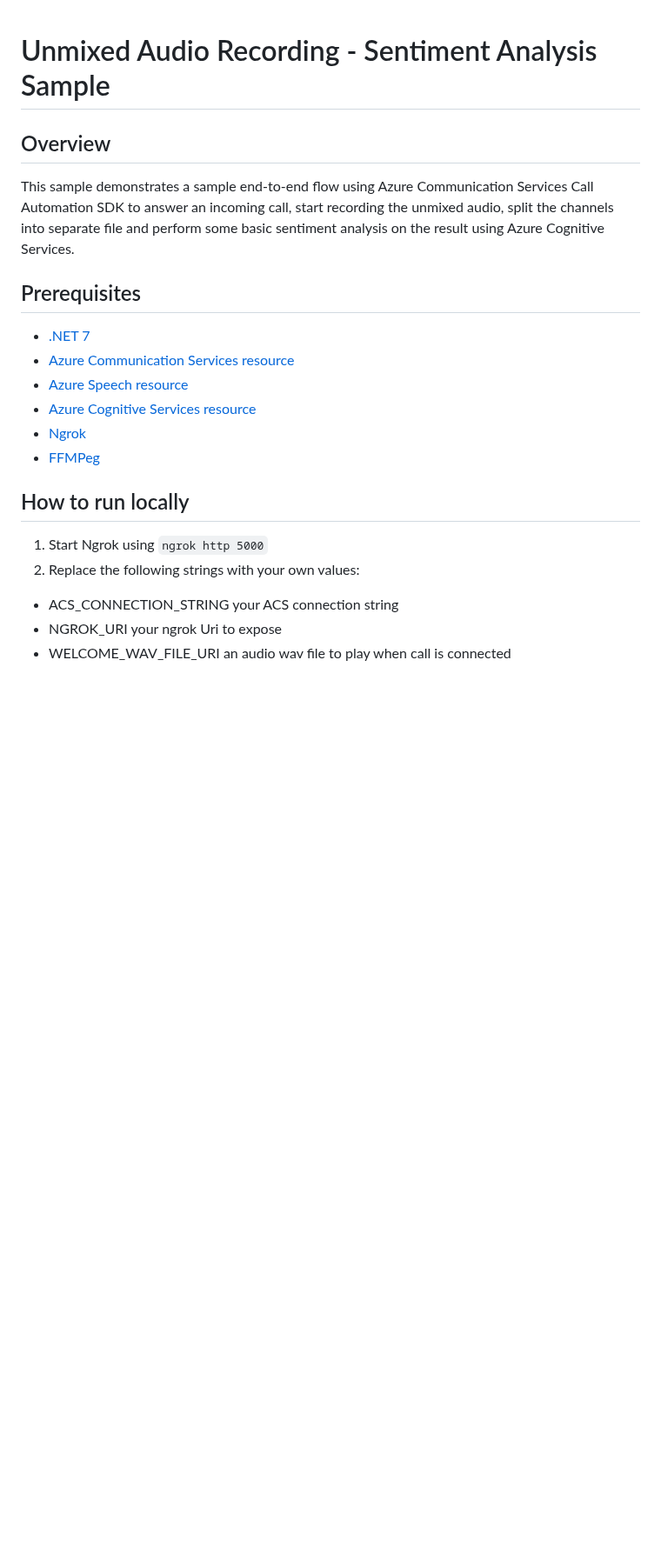
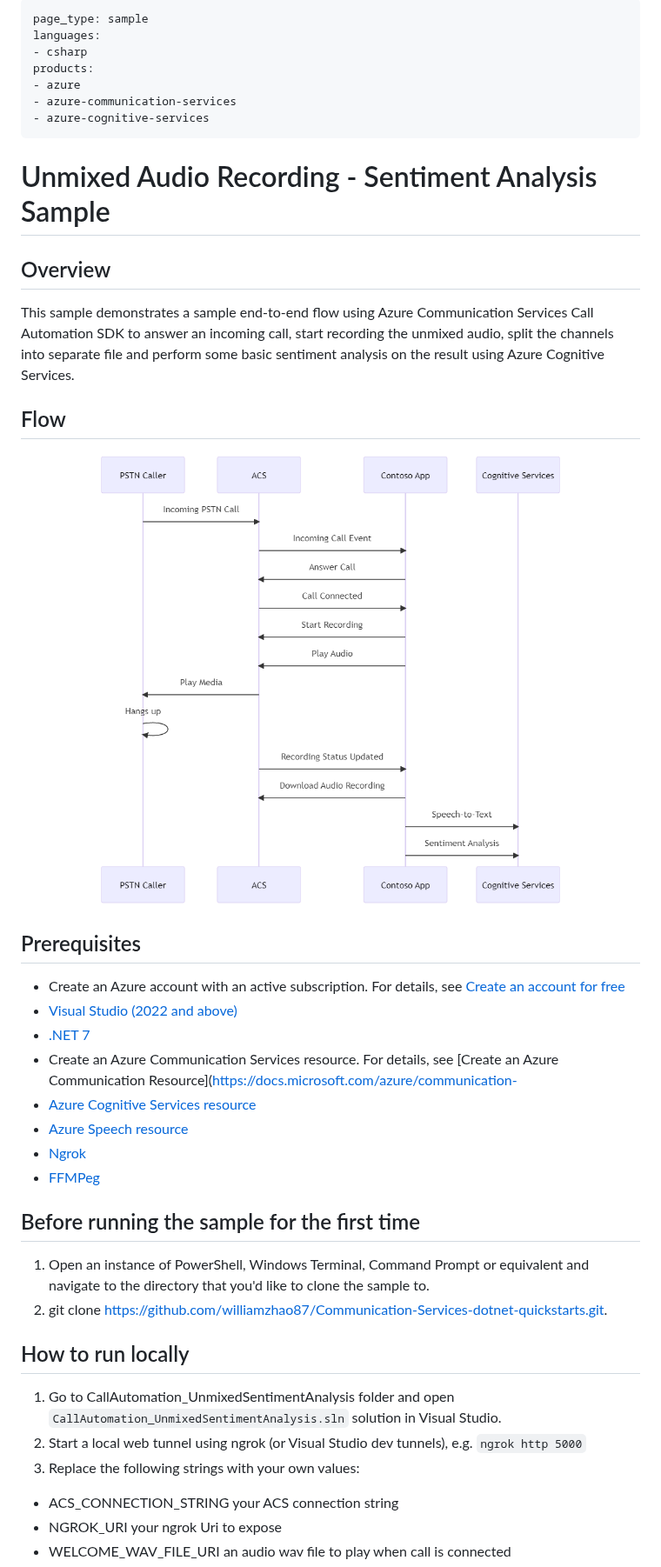
Before and after one commit to Azure-Samples/communication-services-dotnet-quickstarts, a Markdown page: CallAutomation_UnmixedSentimentAnalysis/readme.md, the part around one of its changes. Shown at 87% size. Drawn GitHub-style; pictures changed too: CallAutomation_UnmixedSentimentAnalysis/images/unmixed_demo.png (added); blank space fills up the shorter version.

```diff
--- a/CallAutomation_UnmixedSentimentAnalysis/readme.md
+++ b/CallAutomation_UnmixedSentimentAnalysis/readme.md
@@ -1,3 +1,13 @@
+---
+page_type: sample
+languages:
+- csharp
+products:
+- azure
+- azure-communication-services
+- azure-cognitive-services
+---
+
 # Unmixed Audio Recording - Sentiment Analysis Sample
 
 ## Overview
@@ -5,17 +15,27 @@ This sample demonstrates a sample end-to-end flow using Azure Communication Serv
 to answer an incoming call, start recording the unmixed audio, split the channels into separate file
 and perform some basic sentiment analysis on the result using Azure Cognitive Services.
 
+## Flow
+![Flow](./images/unmixed_demo.png)
+
 ## Prerequisites
+- Create an Azure account with an active subscription. For details, see [Create an account for free](https://azure.microsoft.com/free/)
+- [Visual Studio (2022 and above)](https://visualstudio.microsoft.com/vs/)
 - [.NET 7](https://dotnet.microsoft.com/en-us/download/dotnet/7.0)
-- [Azure Communication Services resource](https://azure.microsoft.com/en-gb/products/communication-services/)
+- Create an Azure Communication Services resource. For details, see [Create an Azure Communication Resource](https://docs.microsoft.com/azure/communication-
+- [Azure Cognitive Services resource](https://azure.microsoft.com/en-us/products/cognitive-services/)
 - [Azure Speech resource](https://azure.microsoft.com/en-us/products/cognitive-services/speech-services/)
-- [Azure Cognitive Services resource](https://azure.microsoft.com/en-us/products/cognitive-services/)
 - [Ngrok](https://ngrok.com/download)
 - [FFMPeg](https://ffmpeg.org/download.html)
 
+## Before running the sample for the first time
+1. Open an instance of PowerShell, Windows Terminal, Command Prompt or equivalent and navigate to the directory that you'd like to clone the sample to.
+2. git clone https://github.com/williamzhao87/Communication-Services-dotnet-quickstarts.git.
+
 ## How to run locally
-1. Start Ngrok using `ngrok http 5000`
-1. Replace the following strings with your own values:
+1. Go to CallAutomation_UnmixedSentimentAnalysis folder and open `CallAutomation_UnmixedSentimentAnalysis.sln` solution in Visual Studio.
+2. Start a local web tunnel using ngrok (or Visual Studio dev tunnels), e.g. `ngrok http 5000`
+3. Replace the following strings with your own values:
   - ACS_CONNECTION_STRING your ACS connection string
   - NGROK_URI your ngrok Uri to expose
   - WELCOME_WAV_FILE_URI an audio wav file to play when call is connected
```
Also changed, not shown: other parts of CallAutomation_UnmixedSentimentAnalysis/readme.md (+4 -4 lines).
